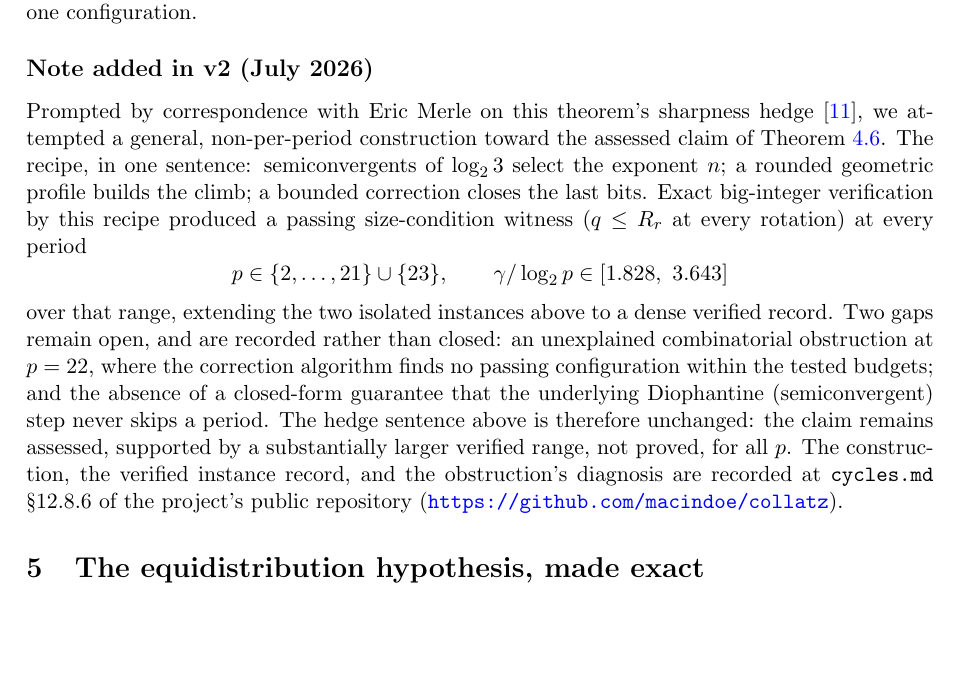
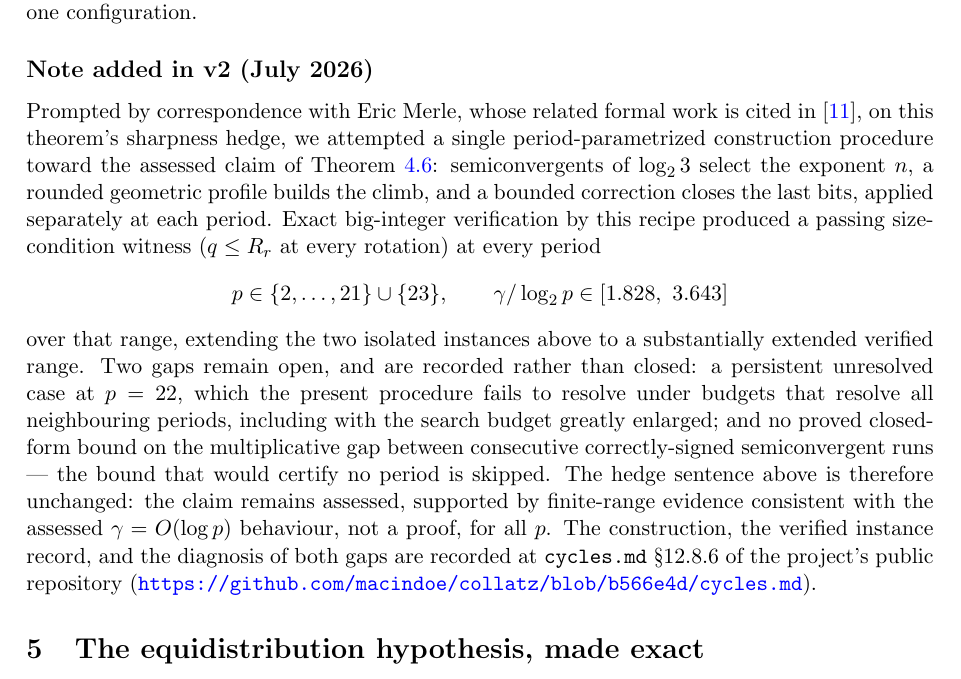
Before and after one commit to macindoe/collatz, a LaTeX paper (paper/collatz-reduced-v2.tex): part of page 8 of 10, cut so that both start at the same text, the shorter picture padded with empty space. Compiled offline with pdfLaTeX.

Commit message:
paper 1 v2: rewrite hedge-evidence note per external-review revision (register fixes, pinned repo URL)
Fixes against the ledger: "period-parametrized construction procedure"
replaces "general, non-per-period construction" (cycles.md's own phrase
is "per-period", not "non-per-period"); the p=22 sentence now carries
the neighbour contrast (unresolved even with the search budget greatly
enlarged, unlike p=24,25 per briefs/staircase-allp-findings.md); the
Diophantine gap is stated in its more informative form (no proved
closed-form bound on the multiplicative gap between correctly-signed
semiconvergent runs); "dense verified record" becomes "substantially
extended verified range"; evidence calibration reads "finite-range
evidence...not a proof"; the Merle citation is separated from the note's
opening clause. The repository pointer is pinned to commit b566e4d
(the paper1-v2 branch point) instead of the mutable root URL. The
thm:staircase theorem environment, including its hedge sentence, is
untouched and remains byte-identical to v1 (verified by diff).

Co-Authored-By: Claude Fable 5 <noreply@anthropic.com>

```diff
--- a/paper/collatz-reduced-v2.tex
+++ b/paper/collatz-reduced-v2.tex
@@ -214,9 +214,9 @@ The staircase profile --- geometric depth growth with shallow exits --- is exact
 \end{remark}
 
 \subsection*{Note added in v2 (July 2026)}
-Prompted by correspondence with Eric Merle on this theorem's sharpness hedge \cite{merle}, we attempted a general, non-per-period construction toward the assessed claim of Theorem~\ref{thm:staircase}. The recipe, in one sentence: semiconvergents of $\LL$ select the exponent $n$; a rounded geometric profile builds the climb; a bounded correction closes the last bits. Exact big-integer verification by this recipe produced a passing size-condition witness ($q \le R_r$ at every rotation) at every period
+Prompted by correspondence with Eric Merle, whose related formal work is cited in \cite{merle}, on this theorem's sharpness hedge, we attempted a single period-parametrized construction procedure toward the assessed claim of Theorem~\ref{thm:staircase}: semiconvergents of $\LL$ select the exponent $n$, a rounded geometric profile builds the climb, and a bounded correction closes the last bits, applied separately at each period. Exact big-integer verification by this recipe produced a passing size-condition witness ($q \le R_r$ at every rotation) at every period
 \[ p \in \{2,\dots,21\} \cup \{23\}, \qquad \gamma/\log_2 p \in [1.828,\ 3.643] \]
-over that range, extending the two isolated instances above to a dense verified record. Two gaps remain open, and are recorded rather than closed: an unexplained combinatorial obstruction at $p = 22$, where the correction algorithm finds no passing configuration within the tested budgets; and the absence of a closed-form guarantee that the underlying Diophantine (semiconvergent) step never skips a period. The hedge sentence above is therefore unchanged: the claim remains assessed, supported by a substantially larger verified range, not proved, for all $p$. The construction, the verified instance record, and the obstruction's diagnosis are recorded at \texttt{cycles.md} \S12.8.6 of the project's public repository (\url{https://github.com/macindoe/collatz}).
+over that range, extending the two isolated instances above to a substantially extended verified range. Two gaps remain open, and are recorded rather than closed: a persistent unresolved case at $p = 22$, which the present procedure fails to resolve under budgets that resolve all neighbouring periods, including with the search budget greatly enlarged; and no proved closed-form bound on the multiplicative gap between consecutive correctly-signed semiconvergent runs --- the bound that would certify no period is skipped. The hedge sentence above is therefore unchanged: the claim remains assessed, supported by finite-range evidence consistent with the assessed $\gamma = O(\log p)$ behaviour, not a proof, for all $p$. The construction, the verified instance record, and the diagnosis of both gaps are recorded at \texttt{cycles.md} \S12.8.6 of the project's public repository (\url{https://github.com/macindoe/collatz/blob/b566e4d/cycles.md}).
 
 \section{The equidistribution hypothesis, made exact}\label{sec:aeh}
 
```
